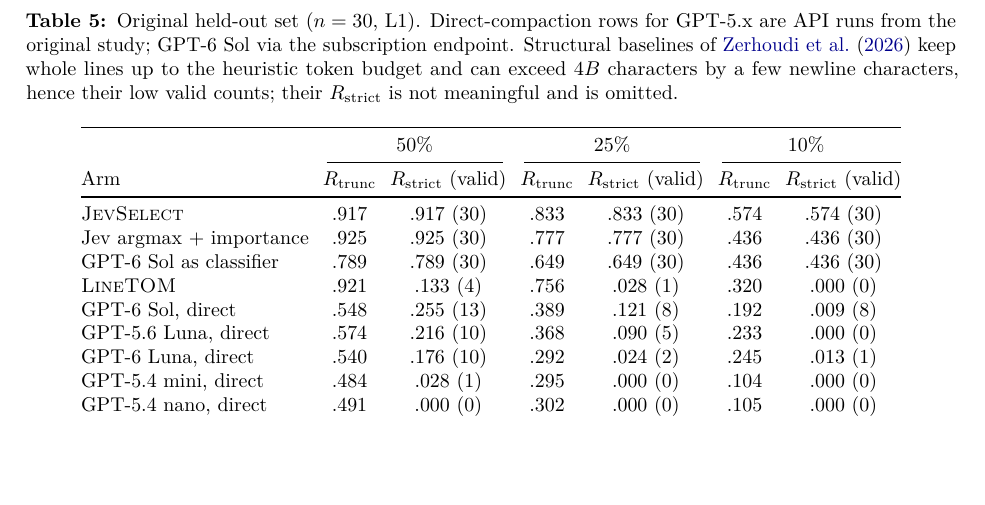
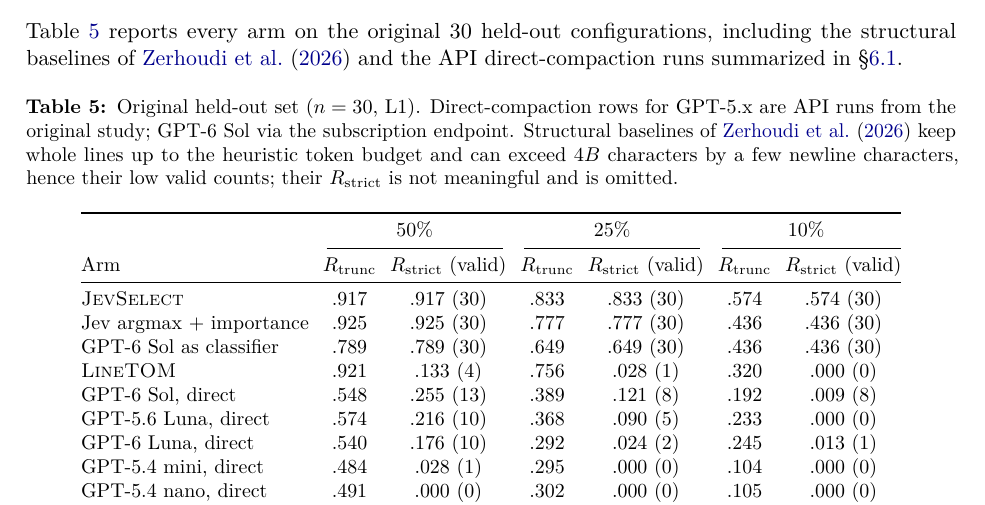
Before and after one commit to MarcosPTProenca/typed-observational-memory, a LaTeX paper (paper/main.tex): part of page 13 of 13, cut at the place of the change, the shorter picture padded with empty space. Compiled offline with pdfLaTeX.

Commit message:
docs(paper): fix floating appendix tables and orphan heading
The two appendix tables used [h], so when a table did not fit the exact
spot LaTeX deferred it as a float: the "Held-out results" heading landed
alone at the bottom of one page while its 16-row table drifted into the
middle of the next, with dead space between them.

Load float and pin both appendix tables with [H] so they stay where
written, give the heading-only "Held-out results" section a one-line
lead-in, and clearpage before it so the heading, lead-in and table share
one page. No numbers change.

```diff
--- a/paper/main.tex
+++ b/paper/main.tex
@@ -5,6 +5,7 @@
 \usepackage{lmodern,microtype}
 \usepackage{amsmath,amssymb}
 \usepackage{graphicx,booktabs,tabularx,multirow}
+\usepackage{float}
 \usepackage[font=small,labelfont=bf]{caption}
 \usepackage{subcaption}
 \usepackage{enumitem}
@@ -246,5 +248,6 @@
 \section{Held-out results}\label{app:held}
-\begin{table}[h]\centering\small
+Table~\ref{tab:held} reports every arm on the original 30 held-out configurations, including the structural baselines of \citet{zerhoudi2026cliff} and the API direct-compaction runs summarized in \S\ref{sec:confirm}.
+\begin{table}[H]\centering\small
 \caption{Original held-out set ($n=30$, L1). Direct-compaction rows for GPT-5.x are API runs from the original study; GPT-6 Sol via the subscription endpoint. Structural baselines of \citet{zerhoudi2026cliff} keep whole lines up to the heuristic token budget and can exceed $4B$ characters by a few newline characters, hence their low valid counts; their $\Rs$ is not meaningful and is omitted.}\label{tab:held}
 \setlength{\tabcolsep}{3.5pt}
 \begin{tabular}{@{}lcccccc@{}}\toprule
```
Also changed, not shown: paper/main.tex (3 more changed lines), 1 other file.
